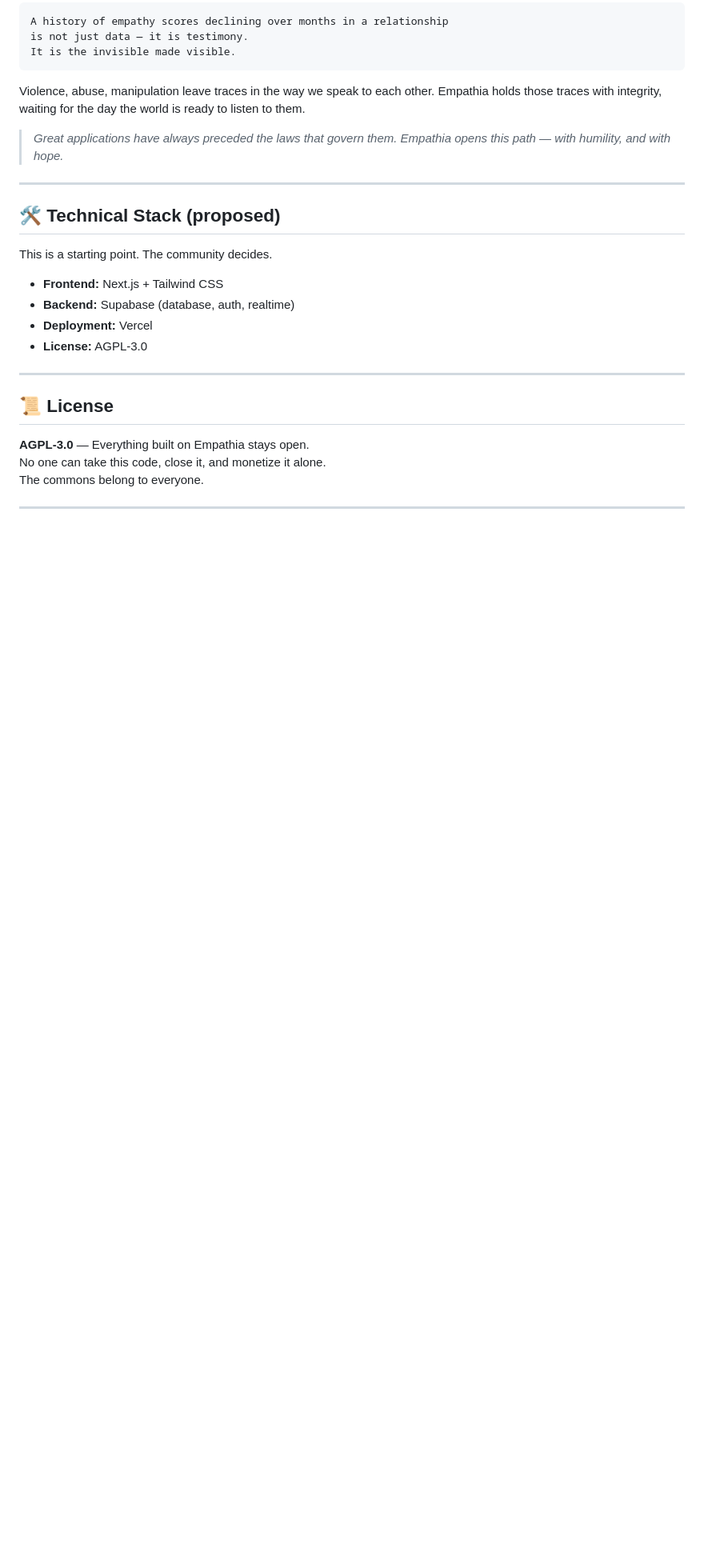
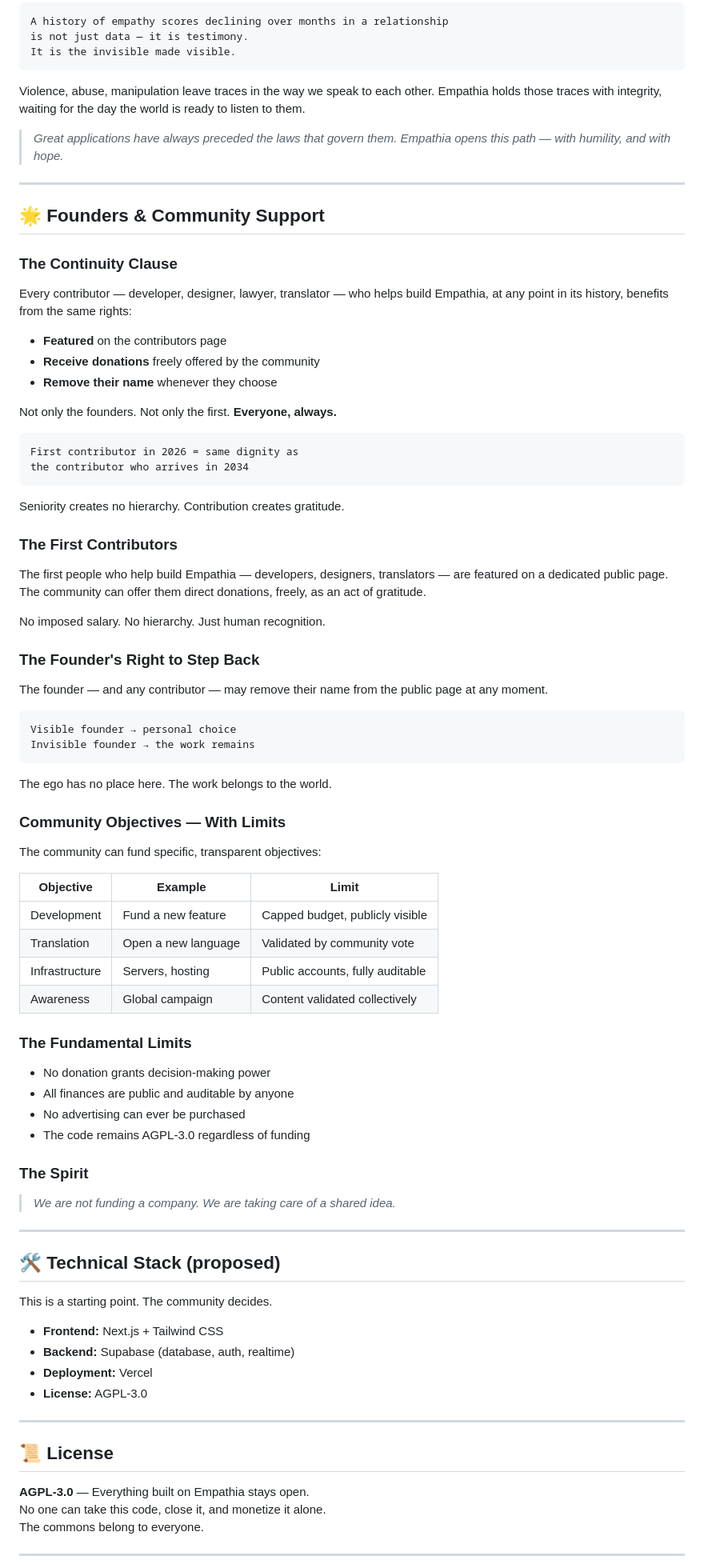
Before and after one commit to M-J-Delaunay/empathia, a Markdown page: README.md, the part around the change. Shown at 80% size. Rendered like a GitHub page; blank space fills up the shorter version.

````diff
--- a/README.md
+++ b/README.md
@@ -160,6 +160,62 @@ Violence, abuse, manipulation leave traces in the way we speak to each other. Em
 
 ---
 
+## 🌟 Founders & Community Support
+
+### The Continuity Clause
+Every contributor — developer, designer, lawyer, translator — who helps build Empathia, at any point in its history, benefits from the same rights:
+
+- **Featured** on the contributors page
+- **Receive donations** freely offered by the community
+- **Remove their name** whenever they choose
+
+Not only the founders. Not only the first. **Everyone, always.**
+
+```
+First contributor in 2026 = same dignity as
+the contributor who arrives in 2034
+```
+
+Seniority creates no hierarchy.
+Contribution creates gratitude.
+
+### The First Contributors
+The first people who help build Empathia — developers, designers, translators — are featured on a dedicated public page. The community can offer them direct donations, freely, as an act of gratitude.
+
+No imposed salary. No hierarchy. Just human recognition.
+
+### The Founder's Right to Step Back
+The founder — and any contributor — may remove their name from the public page at any moment.
+
+```
+Visible founder → personal choice
+Invisible founder → the work remains
+```
+
+The ego has no place here. The work belongs to the world.
+
+### Community Objectives — With Limits
+The community can fund specific, transparent objectives:
+
+| Objective | Example | Limit |
+|---|---|---|
+| Development | Fund a new feature | Capped budget, publicly visible |
+| Translation | Open a new language | Validated by community vote |
+| Infrastructure | Servers, hosting | Public accounts, fully auditable |
+| Awareness | Global campaign | Content validated collectively |
+
+### The Fundamental Limits
+- No donation grants decision-making power
+- All finances are public and auditable by anyone
+- No advertising can ever be purchased
+- The code remains AGPL-3.0 regardless of funding
+
+### The Spirit
+
+> *We are not funding a company. We are taking care of a shared idea.*
+
+---
+
 ## 🛠️ Technical Stack (proposed)
 
 This is a starting point. The community decides.
````
